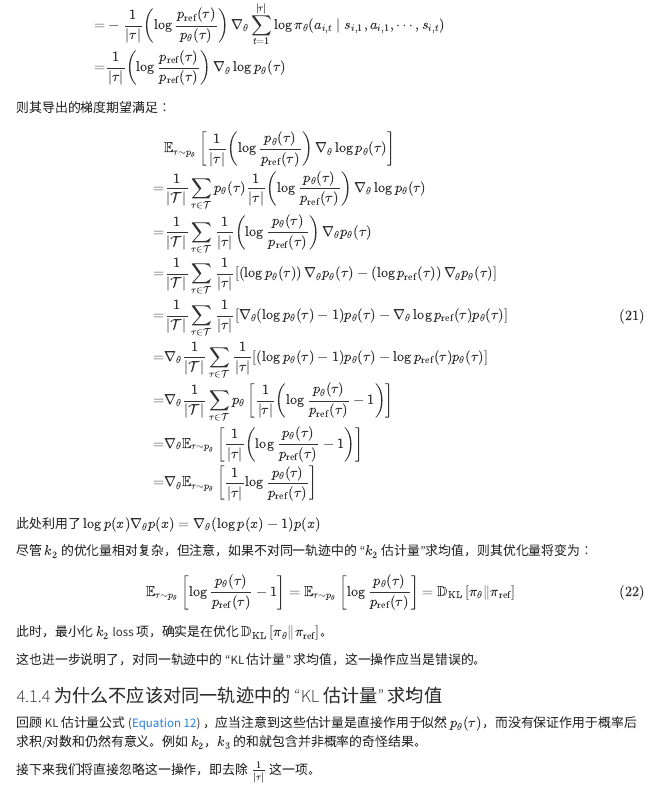
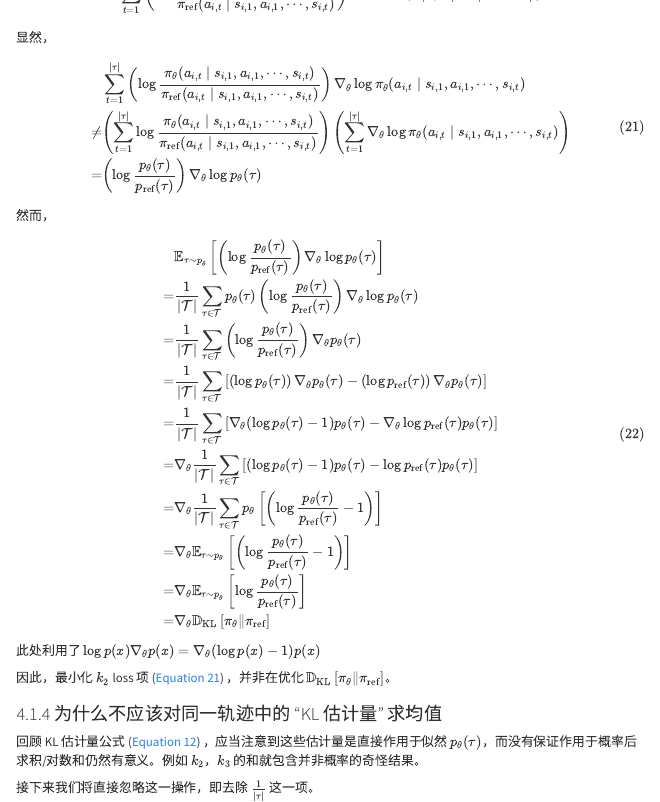
Before and after one commit to tongyx361/blogs, a Quarto document (posts/kl-rel-to-ref-in-rl-zh/index.qmd): the page in a window 1100 px wide, from 7410 px down before the commit and from 7390 px down after it. Rendered offline with R 4.5, knitr and Pandoc in place of Quarto, with nearby package versions; menus at the side of the page are left out.

Commit message:
fix: k2 loss

```diff
--- a/posts/kl-rel-to-ref-in-rl-zh/index.qmd
+++ b/posts/kl-rel-to-ref-in-rl-zh/index.qmd
@@ -635,44 +635,43 @@ $$ {#eq-kl-loss-grad-expect-k1-no-intra-traj-mean}
 向 [@eq-def-kl-loss-grad-expect-openrlhf] 代入 $k = k_2 = \frac{1}{2} (\log r)^2 = \frac{1}{2} \left(\log \frac{\pi_{\text{ref}}(\mathbf{a}_{t} \mid \mathbf{s}_{1}, \mathbf{a}_{1}, \cdots, \mathbf{s}_{t})}{\pi_{\theta}(\mathbf{a}_{t} \mid \mathbf{s}_{1}, \mathbf{a}_{1}, \cdots, \mathbf{s}_{t})}\right)^2$，导出的单条轨迹 $\mathbf{\tau} \sim p_{\theta}$ 的梯度为
 $$
 \begin{aligned}
-& \frac{1}{|\mathbf{\tau}|} \sum_{t=1}^{|\mathbf{\tau}|}  \nabla_{\theta} k\\
-=& \frac{1}{|\mathbf{\tau}|} \sum_{t=1}^{|\mathbf{\tau}|}  \nabla_{\theta}  \frac{1}{2} \left(\log \frac{\pi_{\text{ref}}(a_{i,t} \mid s_{i,1}, a_{i,1}, \cdots, s_{i,t})}{\pi_{\theta}(a_{i,t} \mid s_{i,1}, a_{i,1}, \cdots, s_{i,t})}\right)^2 \\
-=& \frac{1}{|\mathbf{\tau}|} \sum_{t=1}^{|\mathbf{\tau}|} \left( \log \frac{\pi_{\text{ref}}(a_{i,t} \mid s_{i,1}, a_{i,1}, \cdots, s_{i,t})}{\pi_{\theta}(a_{i,t} \mid s_{i,1}, a_{i,1}, \cdots, s_{i,t})} \right) \nabla_{\theta} \log \frac{\pi_{\text{ref}}(a_{i,t} \mid s_{i,1}, a_{i,1}, \cdots, s_{i,t})}{\pi_{\theta}(a_{i,t} \mid s_{i,1}, a_{i,1}, \cdots, s_{i,t})} \\
-=& - \frac{1}{|\mathbf{\tau}|} \sum_{t=1}^{|\mathbf{\tau}|} \left( \log \frac{\pi_{\text{ref}}(a_{i,t} \mid s_{i,1}, a_{i,1}, \cdots, s_{i,t})}{\pi_{\theta}(a_{i,t} \mid s_{i,1}, a_{i,1}, \cdots, s_{i,t})} \right) \nabla_{\theta} \log \pi_{\theta}(a_{i,t} \mid s_{i,1}, a_{i,1}, \cdots, s_{i,t}) \\
-=& - \frac{1}{|\mathbf{\tau}|} \left( \log \frac{p_{\text{ref}}(\mathbf{\tau})}{p_{\theta}(\mathbf{\tau})} \right) \nabla_{\theta} \sum_{t=1}^{|\mathbf{\tau}|}  \log \pi_{\theta}(a_{i,t} \mid s_{i,1}, a_{i,1}, \cdots, s_{i,t}) \\
-=& \frac{1}{|\mathbf{\tau}|} \left( \log \frac{p_{\text{ref}}(\mathbf{\tau})}{p_{\text{ref}}(\mathbf{\tau})} \right) \nabla_{\theta} \log p_{\theta}(\mathbf{\tau})
+& \sum_{t=1}^{|\mathbf{\tau}|}  \nabla_{\theta} k\\
+=& \sum_{t=1}^{|\mathbf{\tau}|}  \nabla_{\theta}  \frac{1}{2} \left(\log \frac{\pi_{\text{ref}}(a_{i,t} \mid s_{i,1}, a_{i,1}, \cdots, s_{i,t})}{\pi_{\theta}(a_{i,t} \mid s_{i,1}, a_{i,1}, \cdots, s_{i,t})}\right)^2 \\
+=& \sum_{t=1}^{|\mathbf{\tau}|} \left( \log \frac{\pi_{\text{ref}}(a_{i,t} \mid s_{i,1}, a_{i,1}, \cdots, s_{i,t})}{\pi_{\theta}(a_{i,t} \mid s_{i,1}, a_{i,1}, \cdots, s_{i,t})} \right) \nabla_{\theta} \log \frac{\pi_{\text{ref}}(a_{i,t} \mid s_{i,1}, a_{i,1}, \cdots, s_{i,t})}{\pi_{\theta}(a_{i,t} \mid s_{i,1}, a_{i,1}, \cdots, s_{i,t})} \\
+=& \sum_{t=1}^{|\mathbf{\tau}|} \left( \log \frac{\pi_{\theta}(a_{i,t} \mid s_{i,1}, a_{i,1}, \cdots, s_{i,t})}{\pi_{\text{ref}}(a_{i,t} \mid s_{i,1}, a_{i,1}, \cdots, s_{i,t})} \right) \nabla_{\theta} \log \pi_{\theta}(a_{i,t} \mid s_{i,1}, a_{i,1}, \cdots, s_{i,t}) \\
 \end{aligned}
 $$ {#eq-kl-loss-grad-sample-k2}
 
-则其导出的梯度期望满足：
+显然，
 
 $$
 \begin{aligned}
-& \mathbb{E}_{\mathbf{\tau} \sim p_{\theta}} \left[ \frac{1}{|\mathbf{\tau}|} \left( \log \frac{p_{\theta}(\mathbf{\tau})}{p_{\text{ref}}(\mathbf{\tau})} \right) \nabla_{\theta} \log p_{\theta}(\mathbf{\tau}) \right] \\
-=& \frac{1}{|\mathcal{T}|} \sum_{\tau \in \mathcal{T}} p_{\theta}(\tau) \frac{1}{|\tau|} \left( \log \frac{p_{\theta}(\tau)}{p_{\text{ref}}(\tau)} \right) \nabla_{\theta} \log p_{\theta}(\tau) \\
-=& \frac{1}{|\mathcal{T}|} \sum_{\tau \in \mathcal{T}} \frac{1}{|\tau|} \left( \log \frac{p_{\theta}(\tau)}{p_{\text{ref}}(\tau)} \right) \nabla_{\theta} p_{\theta}(\tau) \\
-=& \frac{1}{|\mathcal{T}|} \sum_{\tau \in \mathcal{T}} \frac{1}{|\tau|} \left[ \left( \log p_{\theta}(\tau) \right) \nabla_{\theta} p_{\theta}(\tau) - \left( \log p_{\text{ref}}(\tau) \right) \nabla_{\theta} p_{\theta}(\tau) \right] \\
-=& \frac{1}{|\mathcal{T}|} \sum_{\tau \in \mathcal{T}} \frac{1}{|\tau|}  \left[ \nabla_{\theta} (\log p_{\theta}(\tau) - 1) p_{\theta}(\tau) -  \nabla_{\theta} \log p_{\text{ref}}(\tau) p_{\theta}(\tau) \right] \\
-=& \nabla_{\theta} \frac{1}{|\mathcal{T}|} \sum_{\tau \in \mathcal{T}} \frac{1}{|\tau|}  \left[ (\log p_{\theta}(\tau) - 1) p_{\theta}(\tau) - \log p_{\text{ref}}(\tau) p_{\theta}(\tau) \right] \\
-=& \nabla_{\theta} \frac{1}{|\mathcal{T}|} \sum_{\tau \in \mathcal{T}}  p_{\theta} \left[ \frac{1}{|\tau|} \left( \log \frac{p_{\theta}(\tau)}{p_{\text{ref}}(\tau)} - 1 \right) \right] \\
-=& \nabla_{\theta} \mathbb{E}_{\mathbf{\tau} \sim p_{\theta}} \left[ \frac{1}{|\mathbf{\tau}|} \left( \log \frac{p_{\theta}(\mathbf{\tau})}{p_{\text{ref}}(\mathbf{\tau})} - 1 \right) \right] \\
-= & \nabla_{\theta} \mathbb{E}_{\mathbf{\tau} \sim p_{\theta}} \left[ \frac{1}{|\mathbf{\tau}|} \log \frac{p_{\theta}(\mathbf{\tau})}{p_{\text{ref}}(\mathbf{\tau})} \right]
+& \sum_{t=1}^{|\mathbf{\tau}|} \left( \log \frac{\pi_{\theta}(a_{i,t} \mid s_{i,1}, a_{i,1}, \cdots, s_{i,t})}{\pi_{\text{ref}}(a_{i,t} \mid s_{i,1}, a_{i,1}, \cdots, s_{i,t})} \right) \nabla_{\theta} \log \pi_{\theta}(a_{i,t} \mid s_{i,1}, a_{i,1}, \cdots, s_{i,t}) \\
+\neq & \left( \sum_{t=1}^{|\mathbf{\tau}|}  \log \frac{\pi_{\theta}(a_{i,t} \mid s_{i,1}, a_{i,1}, \cdots, s_{i,t})}{\pi_{\text{ref}}(a_{i,t} \mid s_{i,1}, a_{i,1}, \cdots, s_{i,t})} \right) \left( \sum_{t=1}^{|\mathbf{\tau}|} \nabla_{\theta} \log \pi_{\theta}(a_{i,t} \mid s_{i,1}, a_{i,1}, \cdots, s_{i,t}) \right) \\
+=& \left( \log \frac{p_{\theta}(\mathbf{\tau})}{p_{\text{ref}}(\mathbf{\tau})} \right) \nabla_{\theta} \log p_{\theta}(\mathbf{\tau})
+\end{aligned}
+$$ {#eq-kl-loss-grad-sample-k2-wrong}
+
+然而，
+
+$$
+\begin{aligned}
+& \mathbb{E}_{\mathbf{\tau} \sim p_{\theta}} \left[  \left( \log \frac{p_{\theta}(\mathbf{\tau})}{p_{\text{ref}}(\mathbf{\tau})} \right) \nabla_{\theta} \log p_{\theta}(\mathbf{\tau}) \right] \\
+=& \frac{1}{|\mathcal{T}|} \sum_{\tau \in \mathcal{T}} p_{\theta}(\tau) \left( \log \frac{p_{\theta}(\tau)}{p_{\text{ref}}(\tau)} \right) \nabla_{\theta} \log p_{\theta}(\tau) \\
+=& \frac{1}{|\mathcal{T}|} \sum_{\tau \in \mathcal{T}} \left( \log \frac{p_{\theta}(\tau)}{p_{\text{ref}}(\tau)} \right) \nabla_{\theta} p_{\theta}(\tau) \\
+=& \frac{1}{|\mathcal{T}|} \sum_{\tau \in \mathcal{T}} \left[ \left( \log p_{\theta}(\tau) \right) \nabla_{\theta} p_{\theta}(\tau) - \left( \log p_{\text{ref}}(\tau) \right) \nabla_{\theta} p_{\theta}(\tau) \right] \\
+=& \frac{1}{|\mathcal{T}|} \sum_{\tau \in \mathcal{T}}  \left[ \nabla_{\theta} (\log p_{\theta}(\tau) - 1) p_{\theta}(\tau) -  \nabla_{\theta} \log p_{\text{ref}}(\tau) p_{\theta}(\tau) \right] \\
+=& \nabla_{\theta} \frac{1}{|\mathcal{T}|} \sum_{\tau \in \mathcal{T}}  \left[ (\log p_{\theta}(\tau) - 1) p_{\theta}(\tau) - \log p_{\text{ref}}(\tau) p_{\theta}(\tau) \right] \\
+=& \nabla_{\theta} \frac{1}{|\mathcal{T}|} \sum_{\tau \in \mathcal{T}}  p_{\theta} \left[ \left( \log \frac{p_{\theta}(\tau)}{p_{\text{ref}}(\tau)} - 1 \right) \right] \\
+=& \nabla_{\theta} \mathbb{E}_{\mathbf{\tau} \sim p_{\theta}} \left[  \left( \log \frac{p_{\theta}(\mathbf{\tau})}{p_{\text{ref}}(\mathbf{\tau})} - 1 \right) \right] \\
+= & \nabla_{\theta} \mathbb{E}_{\mathbf{\tau} \sim p_{\theta}} \left[  \log \frac{p_{\theta}(\mathbf{\tau})}{p_{\text{ref}}(\mathbf{\tau})} \right] \\
+= & \nabla_{\theta} \mathbb{D}_{\text{KL}}\left[\pi_\theta \| \pi_{\text{ref}}\right]
 \end{aligned}
 $$ {#eq-kl-loss-grad-expect-k2-wrong}
 
 此处利用了 $\log p(x) \nabla_{\theta} p(x) = \nabla_{\theta} (\log p(x) - 1) p(x)$
 
-尽管 $k_2$ 的优化量相对复杂，但注意，如果不对同一轨迹中的 “$k_2$ 估计量”求均值，则其优化量将变为：
-
-$$
-\begin{aligned}
-\mathbb{E}_{\mathbf{\tau} \sim p_{\theta}} \left[\log \frac{p_{\theta}(\mathbf{\tau})}{p_{\text{ref}}(\mathbf{\tau})} - 1 \right] = \mathbb{E}_{\mathbf{\tau} \sim p_{\theta}} \left[\log \frac{p_{\theta}(\mathbf{\tau})}{p_{\text{ref}}(\mathbf{\tau})} \right] = \mathbb{D}_{\text{KL}}\left[\pi_\theta \| \pi_{\text{ref}}\right]
-\end{aligned}
-$$ {#eq-kl-loss-grad-expect-k2}
-
-此时，最小化 $k_2$ loss 项，确实是在优化 $\mathbb{D}_{\text{KL}}\left[\pi_\theta \| \pi_{\text{ref}}\right]$。
-
-这也进一步说明了，对同一轨迹中的 “KL 估计量” 求均值，这一操作应当是错误的。
+因此，最小化 $k_2$ loss 项 (@eq-kl-loss-grad-sample-k2-wrong) ，并非在优化 $\mathbb{D}_{\text{KL}}\left[\pi_\theta \| \pi_{\text{ref}}\right]$。
 
 ### 为什么不应该对同一轨迹中的 “KL 估计量” 求均值 {#sec-kl-estim-no-mean}
 
```
Also changed, not shown: posts/kl-rel-to-ref-in-rl-zh/index.qmd (12 more changed lines).
